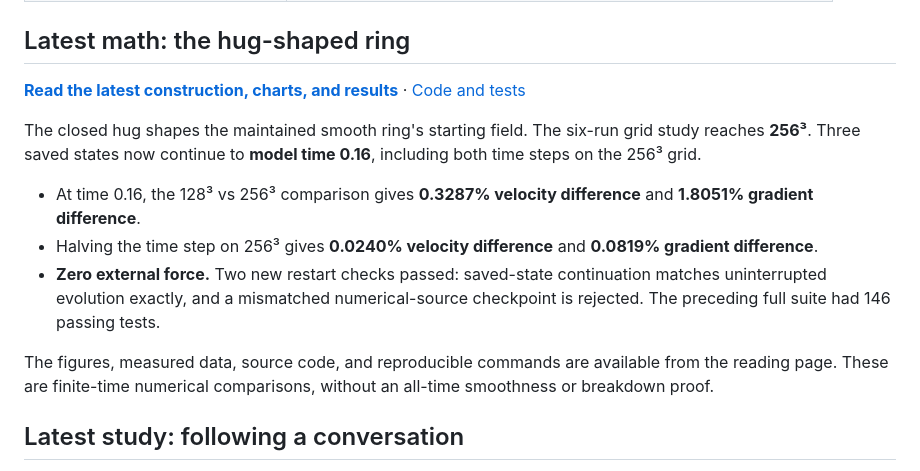
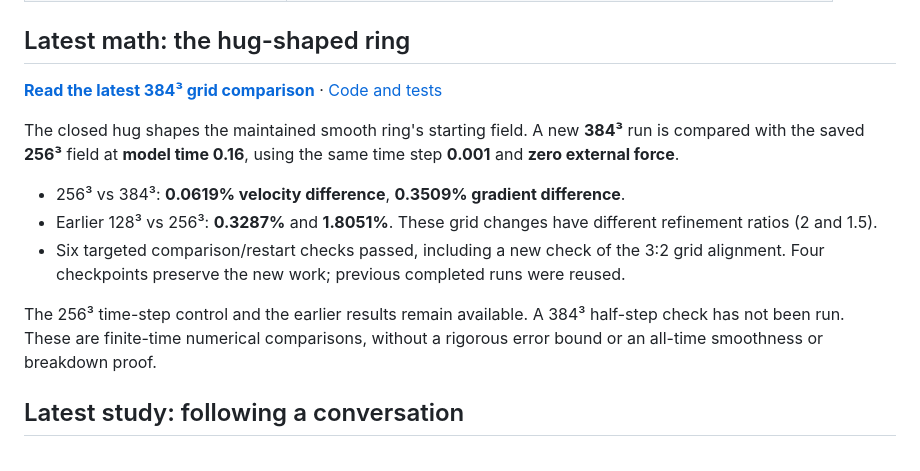
Before and after one commit to NousVolition/My-Sources-Project-ALL, a Markdown page: README.md, the part around the change. GitHub-like rendering.

Commit message:
Surface the completed 384-grid hug comparison on the project home

```diff
--- a/README.md
+++ b/README.md
@@ -17,15 +17,15 @@ Start with a section below. Each study connects its questions to the available s
 
 ## Latest math: the hug-shaped ring
 
-**[Read the latest construction, charts, and results](https://github.com/NousVolition/My-Sources-Project-ALL/blob/copilot/put-stokes-start-on-cube/math/notes/hug-boundary.md#longer-run-to-model-time-016)** · [Code and tests](https://github.com/NousVolition/My-Sources-Project-ALL/blob/copilot/put-stokes-start-on-cube/math/README.md)
+**[Read the latest 384³ grid comparison](https://github.com/NousVolition/My-Sources-Project-ALL/blob/copilot/put-stokes-start-on-cube/math/notes/hug-boundary.md#finer-grid-at-time-016)** · [Code and tests](https://github.com/NousVolition/My-Sources-Project-ALL/blob/copilot/put-stokes-start-on-cube/math/README.md)
 
-The closed hug shapes the maintained smooth ring's starting field. The six-run grid study reaches **256³**. Three saved states now continue to **model time 0.16**, including both time steps on the 256³ grid.
+The closed hug shapes the maintained smooth ring's starting field. A new **384³** run is compared with the saved **256³** field at **model time 0.16**, using the same time step **0.001** and **zero external force**.
 
-- At time 0.16, the 128³ vs 256³ comparison gives **0.3287% velocity difference** and **1.8051% gradient difference**.
-- Halving the time step on 256³ gives **0.0240% velocity difference** and **0.0819% gradient difference**.
-- **Zero external force.** Two new restart checks passed: saved-state continuation matches uninterrupted evolution exactly, and a mismatched numerical-source checkpoint is rejected. The preceding full suite had 146 passing tests.
+- 256³ vs 384³: **0.0619% velocity difference**, **0.3509% gradient difference**.
+- Earlier 128³ vs 256³: **0.3287%** and **1.8051%**. These grid changes have different refinement ratios (2 and 1.5).
+- Six targeted comparison/restart checks passed, including a new check of the 3:2 grid alignment. Four checkpoints preserve the new work; previous completed runs were reused.
 
-The figures, measured data, source code, and reproducible commands are available from the reading page. These are finite-time numerical comparisons, without an all-time smoothness or breakdown proof.
+The 256³ time-step control and the earlier results remain available. A 384³ half-step check has not been run. These are finite-time numerical comparisons, without a rigorous error bound or an all-time smoothness or breakdown proof.
 
 ## Latest study: following a conversation
 
```
